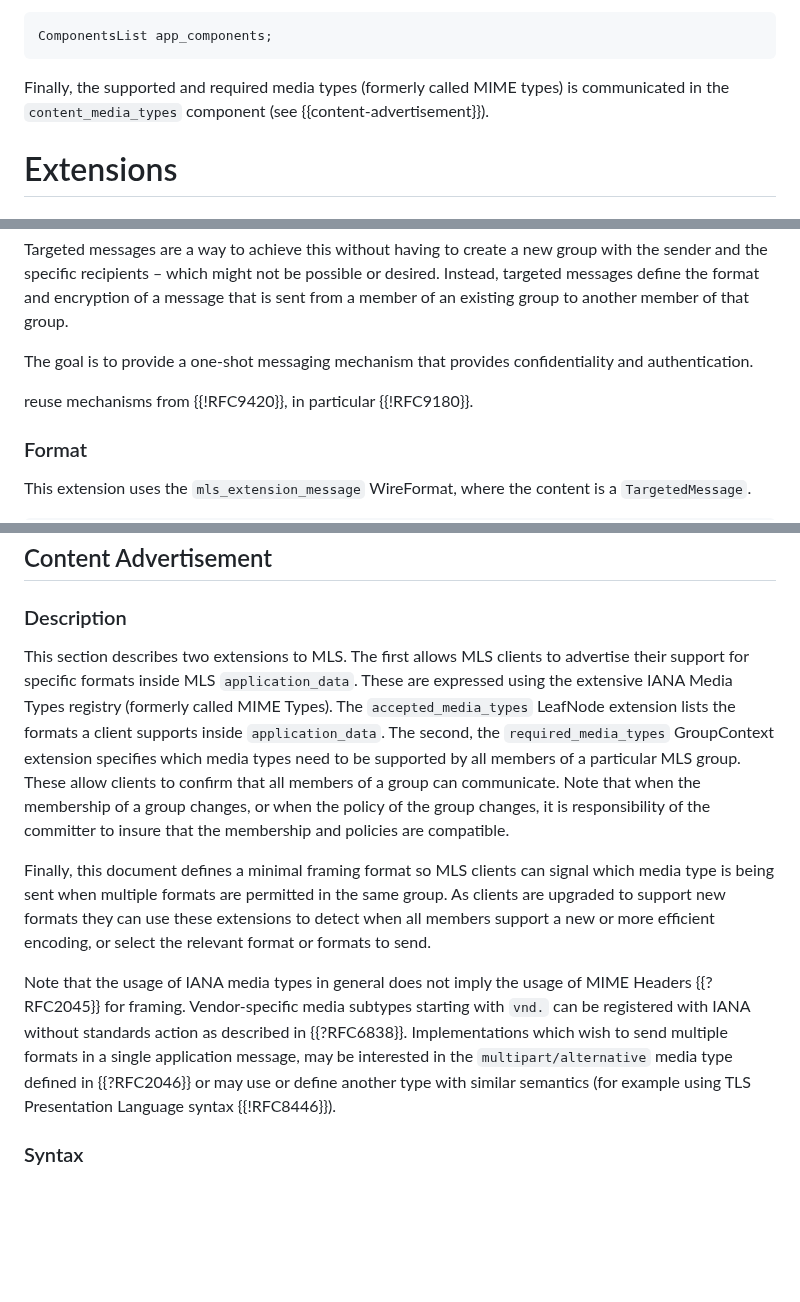
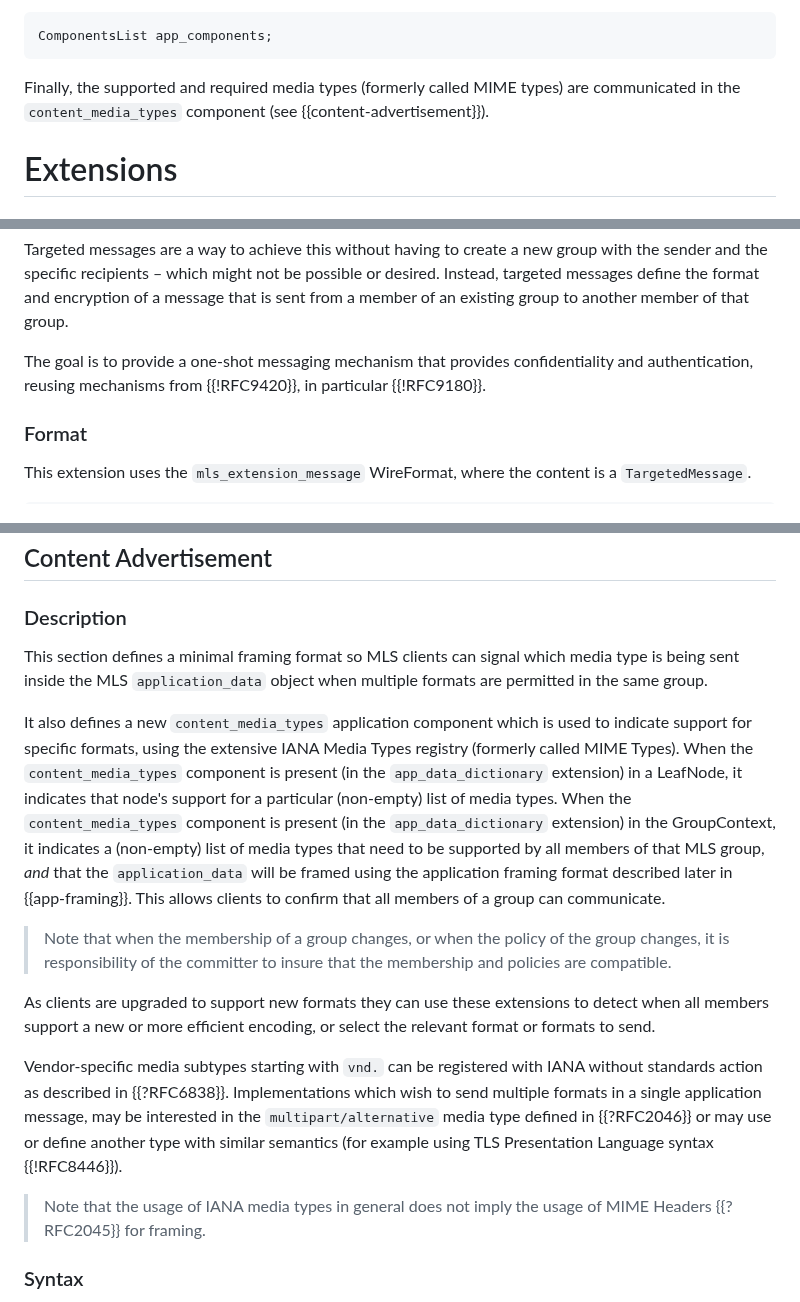
Before and after one commit to mlswg/mls-extensions, a Markdown page: draft-ietf-mls-extensions.md, 3 parts joined by grey strips. GitHub-like rendering; blank space fills up the shorter version.

Commit message:
Adjust Content Advertisement to use app components

```diff
--- a/draft-ietf-mls-extensions.md
+++ b/draft-ietf-mls-extensions.md
@@ -716,7 +716,7 @@ ComponentsList app_components;
 ~~~
 
 Finally, the supported and required media types (formerly called MIME types)
-is communicated in the `content_media_types` component (see
+are communicated in the `content_media_types` component (see
 {{content-advertisement}}).
 
 
@@ -798,9 +798,8 @@ message that is sent from a member of an existing group to another member of
 that group.
 
 The goal is to provide a one-shot messaging mechanism that provides
-confidentiality and authentication.
-
-reuse mechanisms from {{!RFC9420}}, in particular {{!RFC9180}}.
+confidentiality and authentication, reusing mechanisms from {{!RFC9420}}, in
+particular {{!RFC9180}}.
 
 ### Format
 
@@ -1032,31 +1031,39 @@ repudiability is desired. Implementations SHOULD consult
 
 ### Description
 
-This section describes two extensions to MLS. The first allows MLS clients
-to advertise their support for specific formats inside MLS `application_data`.
-These are expressed using the extensive IANA Media Types registry (formerly
-called MIME Types).  The `accepted_media_types` LeafNode extension lists the
-formats a client supports inside `application_data`. The second, the
-`required_media_types` GroupContext extension specifies which media types
-need to be supported by all members of a particular MLS group.
-These allow clients to confirm that all members of a group can communicate.
-Note that when the membership of a group changes, or when the policy of the
-group changes, it is responsibility of the committer to insure that the membership
-and policies are compatible.
-
-Finally, this document defines a minimal framing format so MLS clients can signal
-which media type is being sent when multiple formats are permitted in the same group.
+This section defines a minimal framing format so MLS clients can signal
+which media type is being sent inside the MLS `application_data` object when
+multiple formats are permitted in the same group.
+
+It also defines a new `content_media_types` application component which is used to indicate support for specific formats, using the extensive IANA Media Types
+registry (formerly called MIME Types). When the `content_media_types` component
+is present (in the `app_data_dictionary` extension) in a LeafNode, it indicates
+that node's support for a particular (non-empty) list of media types. When the
+`content_media_types` component is present (in the `app_data_dictionary`
+extension) in the GroupContext, it indicates a (non-empty) list of media types
+that need to be supported by all members of that MLS group, *and* that the
+`application_data` will be framed using the application framing format
+described later in {{app-framing}}. This allows clients to confirm that all
+members of a group can communicate.
+
+>Note that when the membership of a group changes, or when the policy of the
+ group changes, it is responsibility of the committer to insure that the
+ membership and policies are compatible.
+
 As clients are upgraded to support new formats they can use these extensions
-to detect when all members support a new or more efficient encoding, or select the
-relevant format or formats to send.
-
-Note that the usage of IANA media types in general does not imply the usage of MIME
-Headers {{?RFC2045}} for framing. Vendor-specific media subtypes starting with
-`vnd.` can be registered with IANA without standards action as described in
-{{?RFC6838}}.  Implementations which wish to send multiple formats in a single
-application message, may be interested in the `multipart/alternative` media type
-defined in {{?RFC2046}} or may use or define another type with similar semantics
-(for example using TLS Presentation Language syntax {{!RFC8446}}).
+to detect when all members support a new or more efficient encoding, or select
+the relevant format or formats to send.
+
+Vendor-specific media subtypes starting with `vnd.` can be registered with IANA
+without standards action as described in {{?RFC6838}}. Implementations which
+wish to send multiple formats in a single application message, may be interested
+in the `multipart/alternative` media type defined in {{?RFC2046}} or may use or
+define another type with similar semantics (for example using TLS Presentation
+Language syntax {{!RFC8446}}).
+
+>Note that the usage of IANA media types in general does not imply the usage of
+ MIME Headers {{?RFC2045}} for framing.
+
 
 ### Syntax
 
```
Also changed, not shown: other parts of draft-ietf-mls-extensions.md (+27 -25 lines).
